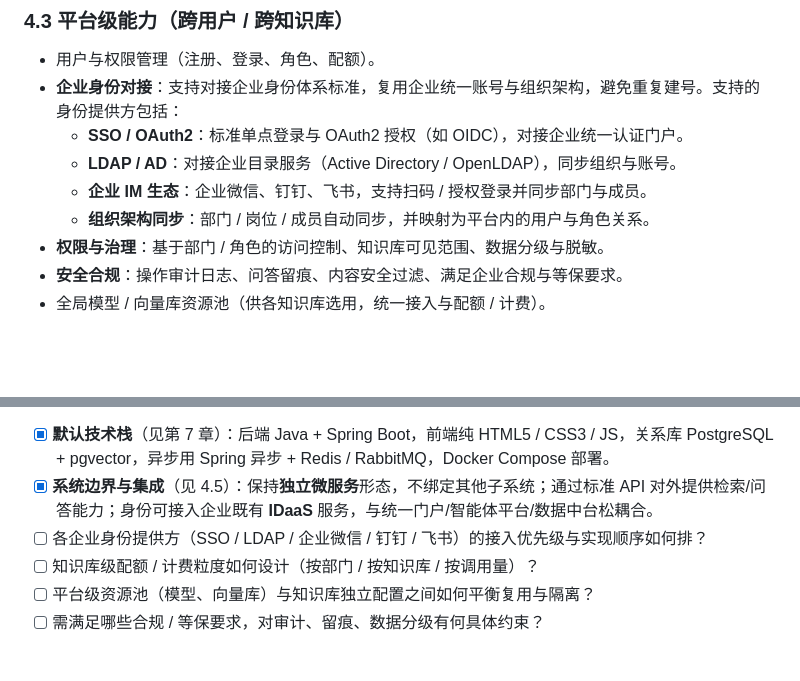
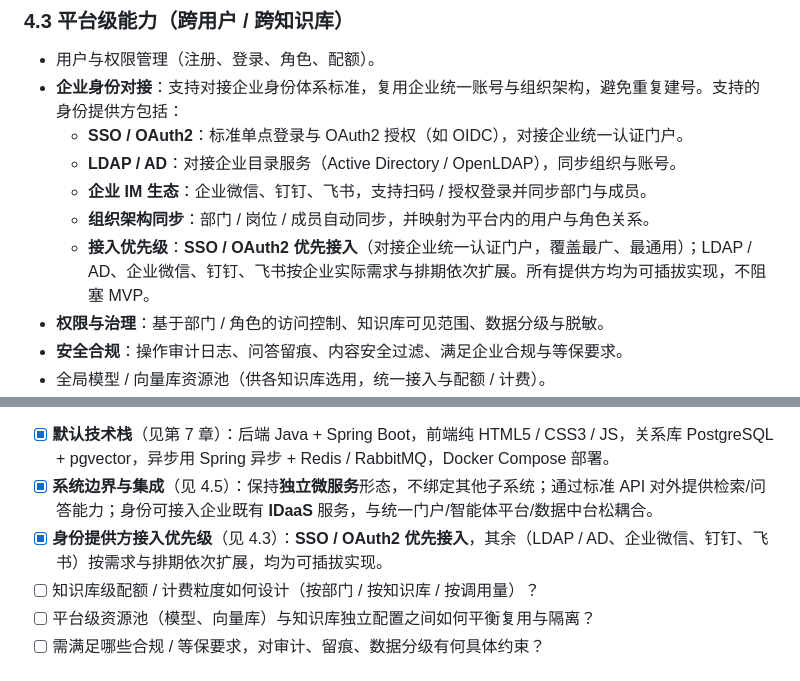
Before and after one commit to qoobots/qoorag, a Markdown page: .docs/00_头脑风暴文档.md, 2 parts joined by grey strips. Drawn GitHub-style; blank space fills up the shorter version.

Commit message:
docs: 明确身份提供方接入优先级 SSO 优先

```diff
--- a/.docs/00_头脑风暴文档.md
+++ b/.docs/00_头脑风暴文档.md
@@ -89,6 +89,7 @@
   - **LDAP / AD**：对接企业目录服务（Active Directory / OpenLDAP），同步组织与账号。
   - **企业 IM 生态**：企业微信、钉钉、飞书，支持扫码 / 授权登录并同步部门与成员。
   - **组织架构同步**：部门 / 岗位 / 成员自动同步，并映射为平台内的用户与角色关系。
+  - **接入优先级**：**SSO / OAuth2 优先接入**（对接企业统一认证门户，覆盖最广、最通用）；LDAP / AD、企业微信、钉钉、飞书按企业实际需求与排期依次扩展。所有提供方均为可插拔实现，不阻塞 MVP。
 - **权限与治理**：基于部门 / 角色的访问控制、知识库可见范围、数据分级与脱敏。
 - **安全合规**：操作审计日志、问答留痕、内容安全过滤、满足企业合规与等保要求。
 - 全局模型 / 向量库资源池（供各知识库选用，统一接入与配额 / 计费）。
@@ -231,7 +232,7 @@
 
 - [x] **默认技术栈**（见第 7 章）：后端 Java + Spring Boot，前端纯 HTML5 / CSS3 / JS，关系库 PostgreSQL + pgvector，异步用 Spring 异步 + Redis / RabbitMQ，Docker Compose 部署。
 - [x] **系统边界与集成**（见 4.5）：保持**独立微服务**形态，不绑定其他子系统；通过标准 API 对外提供检索/问答能力；身份可接入企业既有 **IDaaS** 服务，与统一门户/智能体平台/数据中台松耦合。
-- [ ] 各企业身份提供方（SSO / LDAP / 企业微信 / 钉钉 / 飞书）的接入优先级与实现顺序如何排？
+- [x] **身份提供方接入优先级**（见 4.3）：**SSO / OAuth2 优先接入**，其余（LDAP / AD、企业微信、钉钉、飞书）按需求与排期依次扩展，均为可插拔实现。
 - [ ] 知识库级配额 / 计费粒度如何设计（按部门 / 按知识库 / 按调用量）？
 - [ ] 平台级资源池（模型、向量库）与知识库独立配置之间如何平衡复用与隔离？
 - [ ] 需满足哪些合规 / 等保要求，对审计、留痕、数据分级有何具体约束？
```
